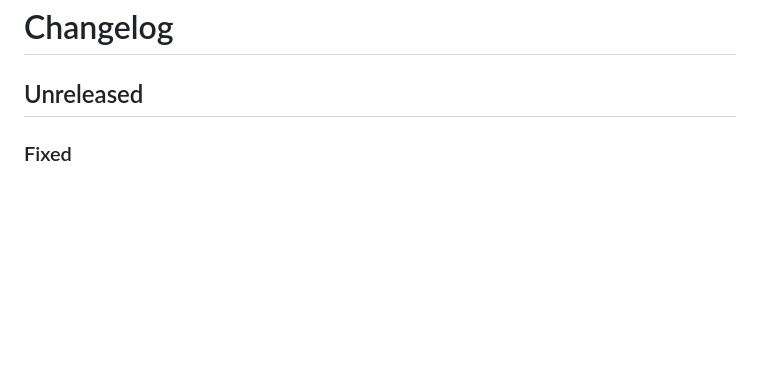
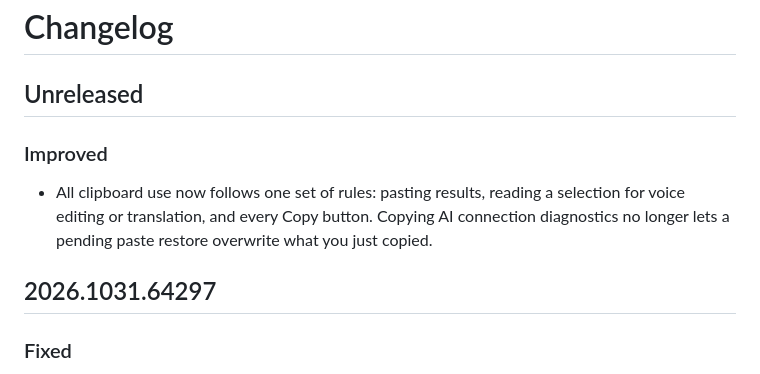
Before and after one commit to x2x3studio/talkless, a Markdown page: CHANGELOG.md, the part around the change. Drawn GitHub-style; blank space fills up the shorter version.

Commit message:
Update changelogs for unified clipboard handling

```diff
--- a/CHANGELOG.md
+++ b/CHANGELOG.md
@@ -1,6 +1,11 @@
 # Changelog
 
 ## Unreleased
+
+### Improved
+- All clipboard use now follows one set of rules: pasting results, reading a selection for voice editing or translation, and every Copy button. Copying AI connection diagnostics no longer lets a pending paste restore overwrite what you just copied.
+
+## 2026.1031.64297
 
 ### Fixed
 - Voice editing now works in apps that do not expose selected text to Accessibility. Like translation, Talkless briefly copies the selection in the background and restores your clipboard; when it finds text, the recording switches to voice editing and the overlay shows the pencil. VS Code's whole-line copy with nothing selected is not treated as a selection.
```
Also changed, not shown: CHANGELOG.zh-Hans.md (+5 -0 lines).
